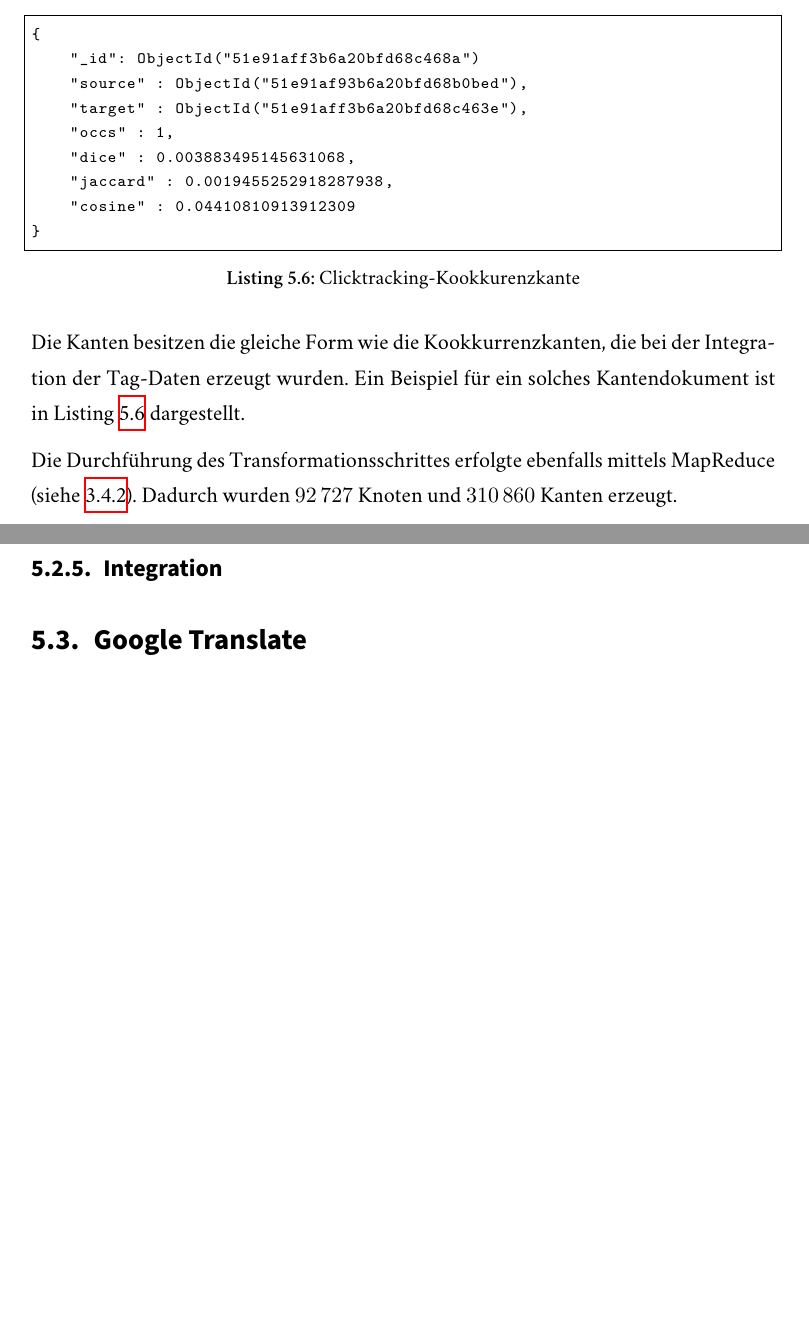
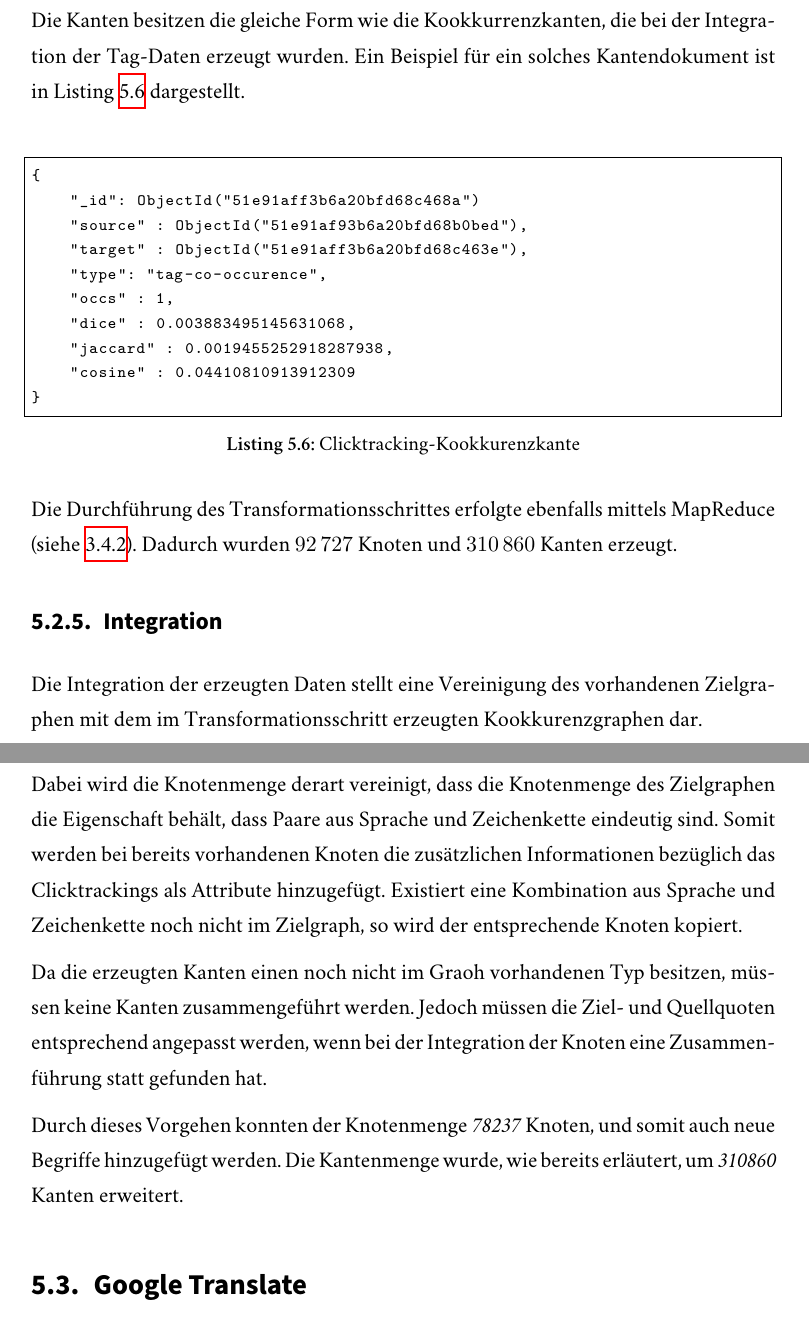
Before and after one commit to sebastianmarr/thesis, a LaTeX thesis (thesis/main.tex, which reads thesis/link_discovery.tex): two parts of pages 51 and 52 of 62 before the commit and two parts of pages 51 and 52 of 63 after it, joined at a grey line, cut so that both start at the same text, the shorter picture padded with empty space. Compiled offline with XeLaTeX; a missing font is replaced by an installed copy or a similar font.

Commit message:
clicks: integration

```diff
--- a/thesis/link_discovery.tex
+++ b/thesis/link_discovery.tex
@@ -211,11 +211,14 @@ Ziel der Transformation ist somit die Erzeugung von Knoten und Kanten. Die Knote
 }
 \end{lstlisting}
 
+Die Kanten besitzen die gleiche Form wie die Kookkurrenzkanten, die bei der Integration der Tag-Daten erzeugt wurden. Ein Beispiel für ein solches Kantendokument ist in Listing \ref{lst:click_edge} dargestellt.
+
 \begin{lstlisting}[language=json, label={lst:click_edge}, caption={Clicktracking-Kookkurenzkante}]
 {
     "_id": ObjectId("51e91aff3b6a20bfd68c468a")
     "source" : ObjectId("51e91af93b6a20bfd68b0bed"),
     "target" : ObjectId("51e91aff3b6a20bfd68c463e"),
+    "type": "tag-co-occurence",
     "occs" : 1,
     "dice" : 0.003883495145631068,
     "jaccard" : 0.0019455252918287938,
@@ -223,12 +226,17 @@ Ziel der Transformation ist somit die Erzeugung von Knoten und Kanten. Die Knote
 }
 \end{lstlisting}
 
-Die Kanten besitzen die gleiche Form wie die Kookkurrenzkanten, die bei der Integration der Tag-Daten erzeugt wurden. Ein Beispiel für ein solches Kantendokument ist in Listing \ref{lst:click_edge} dargestellt.
-
 Die Durchführung des Transformationsschrittes erfolgte ebenfalls mittels MapReduce (siehe \ref{mapreduce_cooccurence}). Dadurch wurden \num{92727} Knoten und \num{310860} Kanten erzeugt.
 
 \subsection{Integration}
 
+Die Integration der erzeugten Daten stellt eine Vereinigung des vorhandenen Zielgraphen mit dem im Transformationsschritt erzeugten Kookkurenzgraphen dar.
+
+Dabei wird die Knotenmenge derart vereinigt, dass die Knotenmenge des Zielgraphen die Eigenschaft behält, dass Paare aus Sprache und Zeichenkette eindeutig sind. Somit werden bei bereits vorhandenen Knoten die zusätzlichen Informationen bezüglich das Clicktrackings als Attribute hinzugefügt. Existiert eine Kombination aus Sprache und Zeichenkette noch nicht im Zielgraph, so wird der entsprechende Knoten kopiert.
+
+Da die erzeugten Kanten einen noch nicht im Graoh vorhandenen Typ besitzen, müssen keine Kanten zusammengeführt werden. Jedoch müssen die Ziel- und Quellquoten entsprechend angepasst werden, wenn bei der Integration der Knoten eine Zusammenführung statt gefunden hat.
+
+Durch dieses Vorgehen konnten der Knotenmenge \emph{78237} Knoten, und somit auch neue Begriffe hinzugefügt werden. Die Kantenmenge wurde, wie bereits erläutert, um \emph{310860} Kanten erweitert.
 
 \section{Google Translate}
 
```
